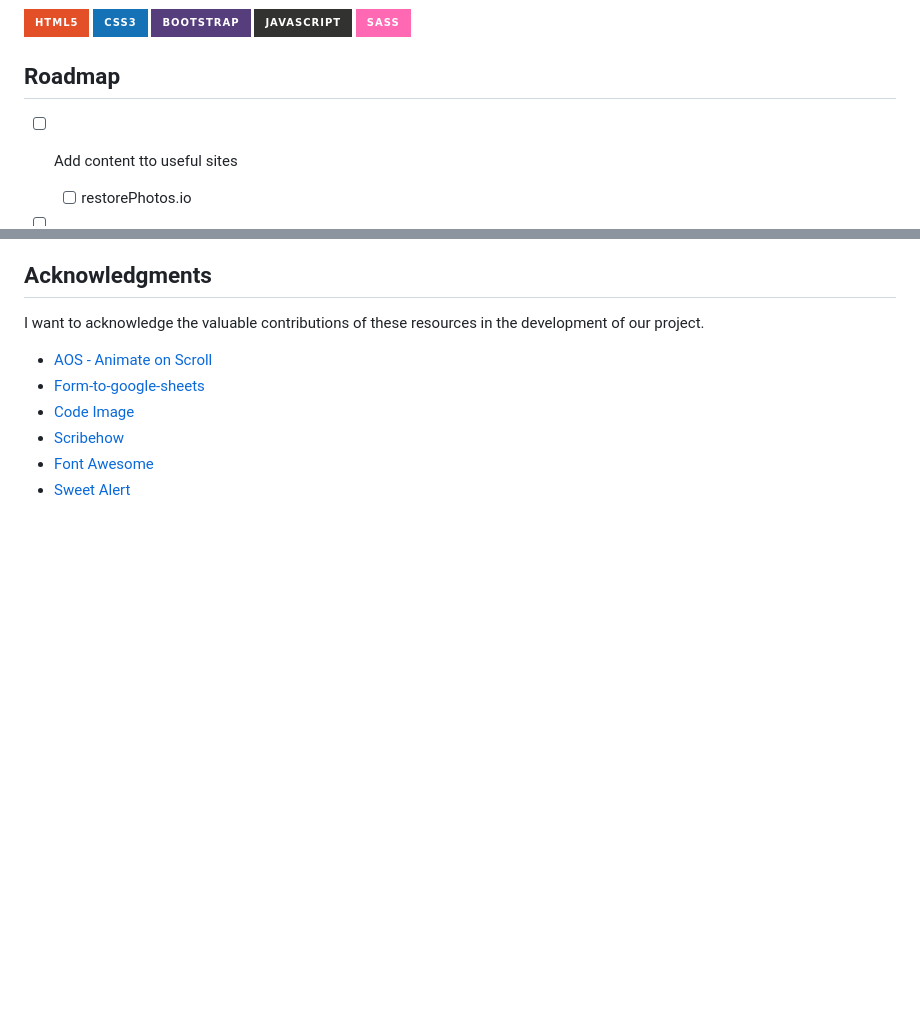
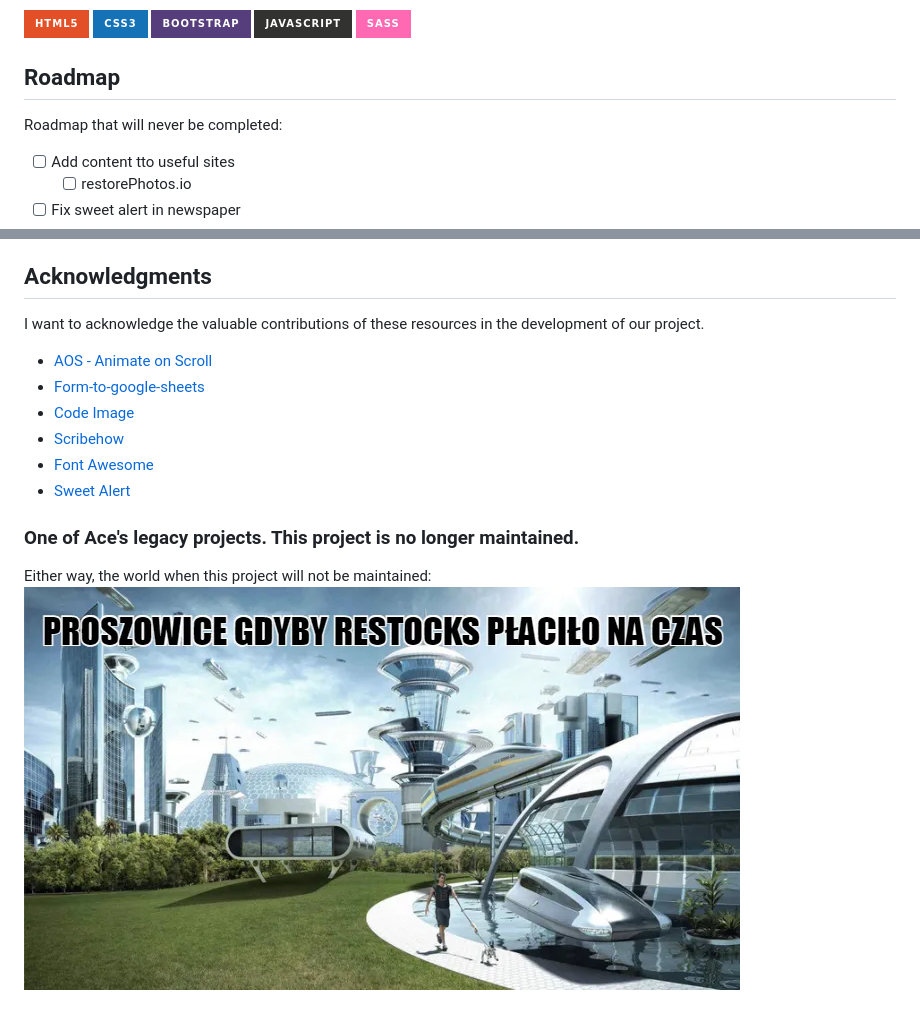
Before and after one commit to lugh-tuatha/acessignment, a Markdown page: README.md, 2 parts joined by grey strips. Drawn GitHub-style; pictures changed too: Assets/world.png (added); badges without logos; blank space fills up the shorter version.

```diff
--- a/README.md
+++ b/README.md
@@ -33,9 +33,7 @@ Here, you will find information about the languages, frameworks, and libraries t
 ![SASS](https://img.shields.io/badge/SASS-hotpink.svg?style=for-the-badge&logo=SASS&logoColor=white)
 
 ## Roadmap
-
-
-
+Roadmap that will never be completed:
 - [ ] Add content tto useful sites
     - [ ] restorePhotos.io
 - [ ] Fix sweet alert in newspaper
@@ -91,3 +85,8 @@ I want to acknowledge the valuable contributions of these resources in the devel
 * [Scribehow](https://scribehow.com/)
 * [Font Awesome](https://fontawesome.com)
 * [Sweet Alert](https://sweetalert2.github.io/)
+
+
+### One of Ace's legacy projects. This project is no longer maintained.
+Either way, the world when this project will not be maintained:
+![](Assets/world.png)
```
Also changed, not shown: other parts of README.md (+0 -4 lines), 5 other files.
